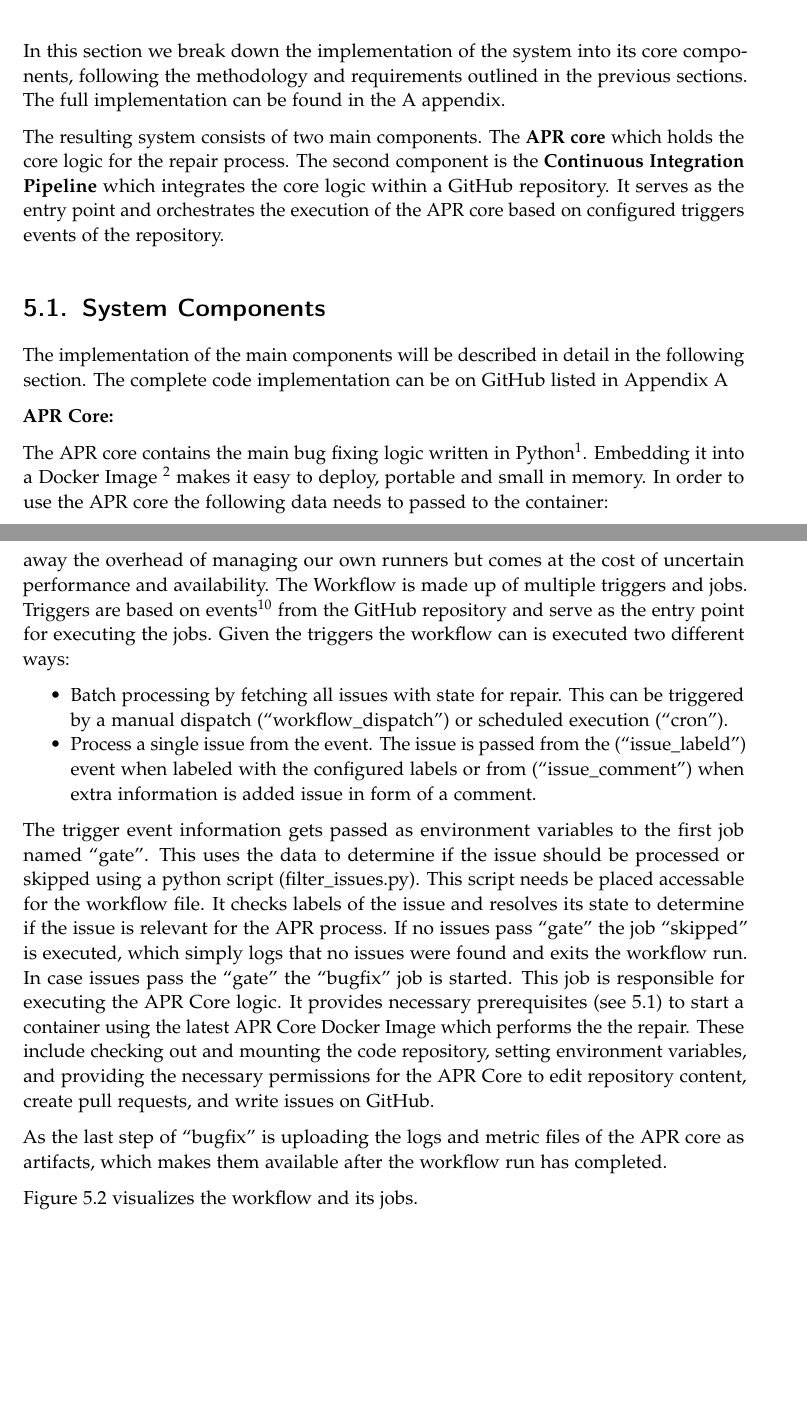
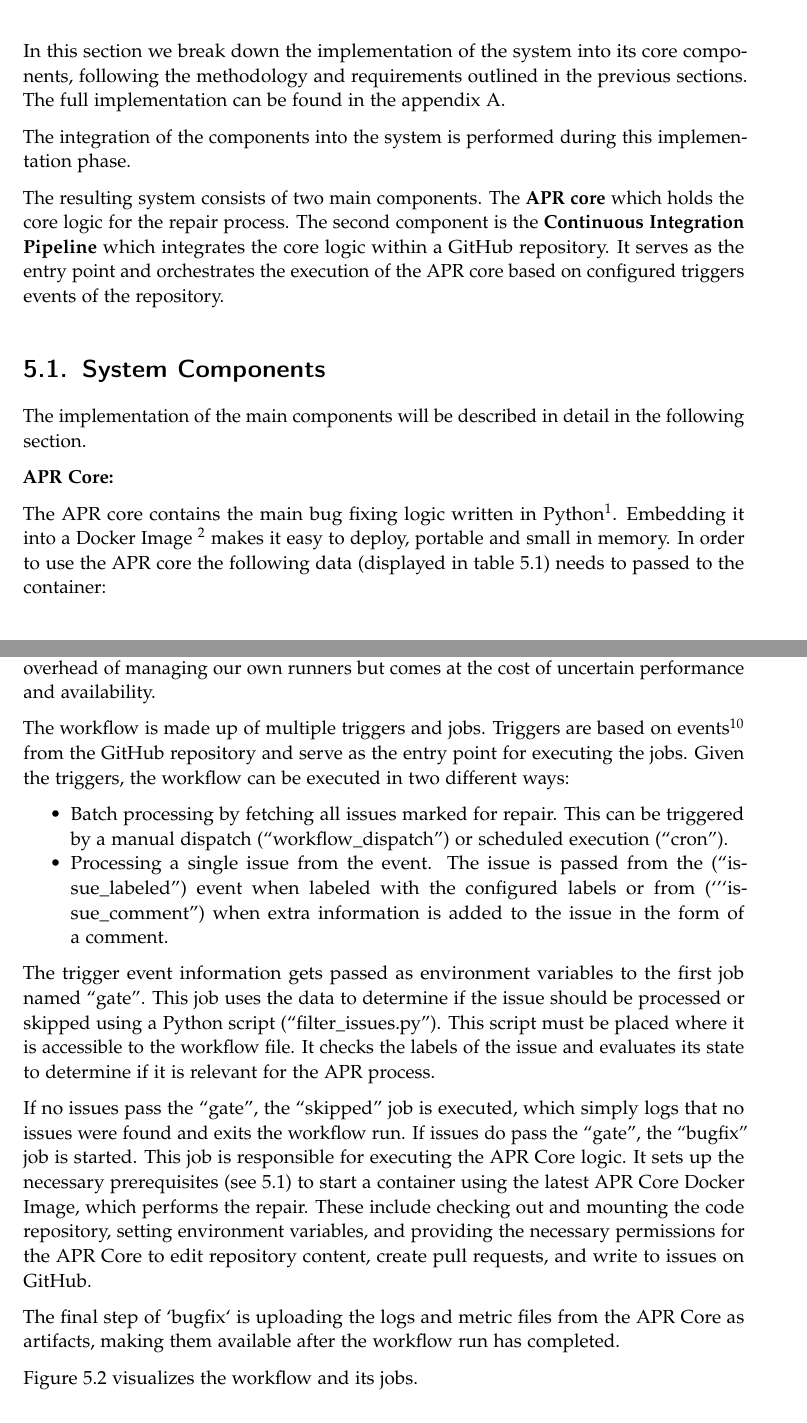
Before and after one commit to justingebert/bachelor-thesis, a LaTeX thesis (main.tex, which reads chapter/05-implementation.tex): two parts of pages 32 and 36 of 61, joined at a grey line, cut so that both start at the same text, the shorter picture padded with empty space. Compiled offline with pdfLaTeX.

Commit message:
spellcheck implementation

```diff
--- a/chapter/05-implementation.tex
+++ b/chapter/05-implementation.tex
@@ -1,19 +1,19 @@
-In this section we break down the implementation of the system into its core components, following the methodology and requirements outlined in the previous sections. The full implementation can be found in the \ref{Appendix} appendix.
+In this section we break down the implementation of the system into its core components, following the methodology and requirements outlined in the previous sections. The full implementation can be found in the appendix \ref{chapter:appendix}.
 
-The resulting system consists of two main components. The \textbf{APR core} which holds the core logic for the repair process. The second component is the \textbf{Continuous Integration Pipeline} which integrates the core logic within a GitHub repository. It serves as the entry point and orchestrates the execution of the APR core based on configured triggers events of the repository.
+The integration of the components into the system is performed during this implementation phase.
+
+The resulting system consists of two main components. The \textbf{APR core} which holds the core logic for the repair process. The second component is the 	\textbf{Continuous Integration Pipeline} which integrates the core logic within a GitHub repository. It serves as the entry point and orchestrates the execution of the APR core based on configured triggers events of the repository.
 
 \section{System Components}
-%TODO ask ZHANG -> is this necessary and if components should be subsections
-The implementation of the main components will be described in detail in the following section. The complete code implementation can be on GitHub listed in Appendix~\ref{Appendix}
+The implementation of the main components will be described in detail in the following section.
 
 \textbf{APR Core:}
 
 % agent architectures produce good results epically paired with containerized environments. \cite{puvvadiCodingAgentsComprehensive2025}
-
-The APR core contains the main bug fixing logic written in Python\footnote{todo ask ZHANG do i need this}. Embedding it into a Docker Image \footnote{link to docker} makes it easy to deploy, portable and small in memory. In order to use the APR core the following data needs to passed to the container:
+The APR core contains the main bug fixing logic written in Python\footnote{todo ask ZHANG do i need this}. Embedding it into a Docker Image \footnote{link to docker} makes it easy to deploy, portable and small in memory. In order to use the APR core the following data (displayed in table \ref{tab:container-inputs}) needs to passed to the container:
 
 \renewcommand{\arraystretch}{1.5} % Set row spacing to 1.5
-\begin{longtable}{@{\extracolsep{\fill}} p{3.5cm} | p{7cm} | p{4cm}  @{}}
+\begin{longtable}{@{\extracolsep{\fill}} p{3.7cm} | p{7cm} | p{4cm}  @{}}
     \caption{Container Inputs} \label{tab:container-inputs}                                     \\
 
     \toprule
@@ -131,18 +131,21 @@ The agent core is designed to be modular and extensible, allowing for future enh
 
 \textbf{Continuous Integration Pipeline:}
 
-A Github Action Workflow integrates the APR Core into the GitHub repository. The workflow is written in YAML\footnote{todo} according to the Github Action standard\footnote{link to GitHub}.
-For this prototype we use linux x64 runners\footnote{default runner, sufficient for this purpose} provided and hosted by GitHub. This takes away the overhead of managing our own runners but comes at the cost of uncertain performance and availability. %\cite{}
-The Workflow is made up of multiple triggers and jobs. Triggers are based on events\footnote{explain and link} from the GitHub repository and serve as the entry point for executing the jobs. Given the triggers the workflow can is executed two different ways:
+A GitHub Action Workflow integrates the APR Core into the GitHub repository. The workflow is written in YAML\footnote{todo} according to the GitHub Action standard\footnote{link to GitHub}. For this prototype, we use Linux x64 runners\footnote{default runner, sufficient for this purpose} provided and hosted by GitHub. This eliminates the overhead of managing our own runners but comes at the cost of uncertain performance and availability. %\cite{}
+
+The workflow is made up of multiple triggers and jobs. Triggers are based on events\footnote{explain and link} from the GitHub repository and serve as the entry point for executing the jobs. Given the triggers, the workflow can be executed in two different ways:
 
 \begin{itemize}
-    \item Batch processing by fetching all issues with state for repair. This can be triggered by a manual dispatch (``workflow\_dispatch'') or scheduled execution (``cron'').
-    \item Process a single issue from the event. The issue is passed from the (``issue\_labeld'') event when labeled with the configured labels or from (``issue\_comment'') when extra information is added issue in form of a comment.
+    \item Batch processing by fetching all issues marked for repair. This can be triggered by a manual dispatch (``workflow\_dispatch'') or scheduled execution (``cron'').
+    \item Processing a single issue from the event. The issue is passed from the (``issue\_labeled'') event when labeled with the configured labels or from (`'`issue\_comment'') when extra information is added to the issue in the form of a comment.
 \end{itemize}
 
-The trigger event information gets passed as environment variables to the first job named ``gate''. This uses the data to determine if the issue should be processed or skipped using a python script (filter\_issues.py). This script needs be placed accessable for the workflow file. It checks labels of the issue and resolves its state to determine if the issue is relevant for the APR process. If no issues pass ``gate'' the job ``skipped'' is executed, which simply logs that no issues were found and exits the workflow run. In case issues  pass the ``gate'' the ``bugfix'' job is started. This job is responsible for executing the APR Core logic. It provides necessary prerequisites (see \ref{tab:container-inputs}) to start a container using the latest APR Core Docker Image which performs the the repair. These include checking out and mounting the code repository, setting environment variables, and providing the necessary permissions for the APR Core to edit repository content, create pull requests, and write issues on GitHub.
+The trigger event information gets passed as environment variables to the first job named ``gate''. This job uses the data to determine if the issue should be processed or skipped using a Python script (``filter\_issues.py''). This script must be placed where it is accessible to the workflow file. It checks the labels of the issue and evaluates its state to determine if it is relevant for the APR process.
 
-As the last step of ``bugfix'' is uploading the logs and metric files of the APR core as artifacts, which makes them available after the workflow run has completed.
+If no issues pass the ``gate'', the ``skipped'' job is executed, which simply logs that no issues were found and exits the workflow run. If issues do pass the ``gate'', the ``bugfix'' job is started. This job is responsible for executing the APR Core logic. It sets up the necessary prerequisites (see \ref{tab:container-inputs}) to start a container using the latest APR Core Docker Image, which performs the repair. These include checking out and mounting the code repository, setting environment variables, and providing the necessary permissions for the APR Core to edit repository content, create pull requests, and write to issues on GitHub.
+
+
+The final step of `bugfix` is uploading the logs and metric files from the APR Core as artifacts, making them available after the workflow run has completed.
 
 Figure \ref{fig:ci} visualizes the workflow and its jobs.
 
```
Also changed, not shown: pages/appendix.tex (+1 -1 lines), main.pdf, chapter/05-implementation.tex (30 more changed lines).
